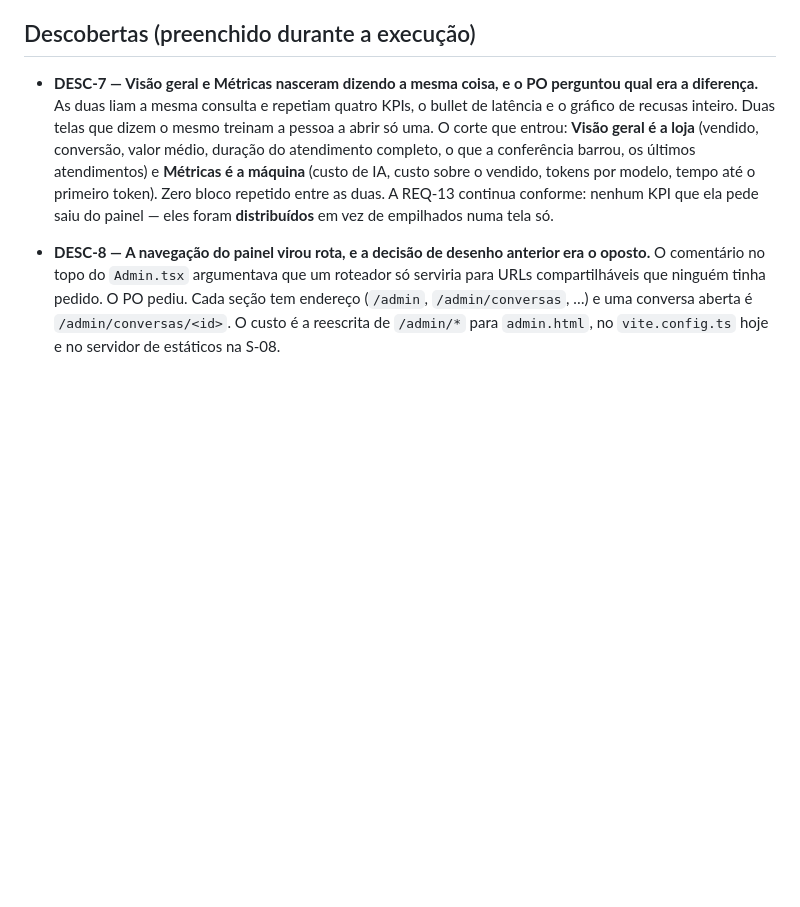
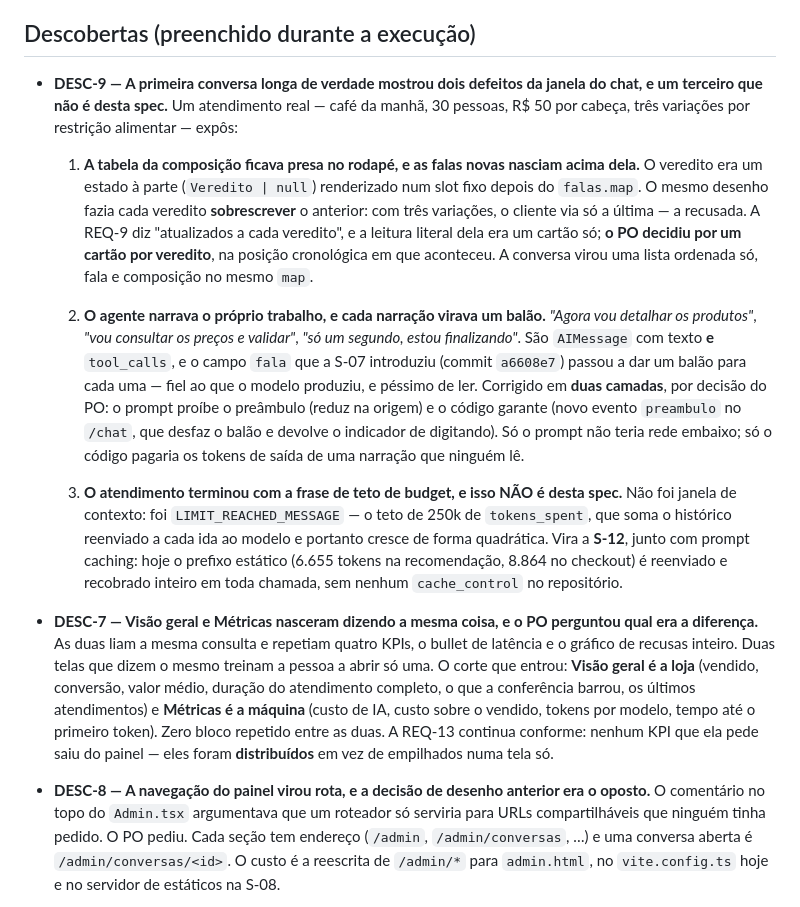
Before and after one commit to suajornadadedados/vendinha-jornada, a Markdown page: docs/specs/S-07-frontend-integrado.md, the part around the change. GitHub-like rendering; blank space fills up the shorter version.

Commit message:
docs(s-07): record what the first long conversation exposed
DESC-9. Three findings from one real order - corporate breakfast, 30
people, R$50 a head, three dietary variations. Two are defects of this
spec and are fixed in this branch; the third is not this spec's and is
recorded here so it stops being rediscovered.

The third one matters because it was read as a context window overflow and
it is not. The conversation ended on LIMIT_REACHED_MESSAGE - the 250k
session budget in `tokens_spent`, which sums the history re-sent on every
call and therefore grows quadratically. It belongs to S-12, together with
prompt caching: the static prefix is 6655 tokens on the recommendation lane
and 8864 on checkout, re-sent and re-billed in full on every call, with no
`cache_control` anywhere in the repository.

Co-Authored-By: Claude Opus 5 (1M context) <noreply@anthropic.com>
Claude-Session: https://claude.ai/code/session_014X4KbmWzDpSUV8NeWvY8y5

```diff
--- a/docs/specs/S-07-frontend-integrado.md
+++ b/docs/specs/S-07-frontend-integrado.md
@@ -207,6 +207,35 @@ Cenário: a conexão cai e a tela não mente
 
 ## Descobertas (preenchido durante a execução)
 
+- **DESC-9 — A primeira conversa longa de verdade mostrou dois defeitos da janela do
+  chat, e um terceiro que não é desta spec.** Um atendimento real — café da manhã, 30
+  pessoas, R$ 50 por cabeça, três variações por restrição alimentar — expôs:
+
+  1. **A tabela da composição ficava presa no rodapé, e as falas novas nasciam acima
+     dela.** O veredito era um estado à parte (`Veredito | null`) renderizado num slot
+     fixo depois do `falas.map`. O mesmo desenho fazia cada veredito **sobrescrever** o
+     anterior: com três variações, o cliente via só a última — a recusada. A REQ-9 diz
+     "atualizados a cada veredito", e a leitura literal dela era um cartão só; **o PO
+     decidiu por um cartão por veredito**, na posição cronológica em que aconteceu.
+     A conversa virou uma lista ordenada só, fala e composição no mesmo `map`.
+
+  2. **O agente narrava o próprio trabalho, e cada narração virava um balão.** *"Agora
+     vou detalhar os produtos"*, *"vou consultar os preços e validar"*, *"só um segundo,
+     estou finalizando"*. São `AIMessage` com texto **e** `tool_calls`, e o campo `fala`
+     que a S-07 introduziu (commit `a6608e7`) passou a dar um balão para cada uma —
+     fiel ao que o modelo produziu, e péssimo de ler. Corrigido em **duas camadas**, por
+     decisão do PO: o prompt proíbe o preâmbulo (reduz na origem) e o código garante
+     (novo evento `preambulo` no `/chat`, que desfaz o balão e devolve o indicador de
+     digitando). Só o prompt não teria rede embaixo; só o código pagaria os tokens de
+     saída de uma narração que ninguém lê.
+
+  3. **O atendimento terminou com a frase de teto de budget, e isso NÃO é desta spec.**
+     Não foi janela de contexto: foi `LIMIT_REACHED_MESSAGE` — o teto de 250k de
+     `tokens_spent`, que soma o histórico reenviado a cada ida ao modelo e portanto
+     cresce de forma quadrática. Vira a **S-12**, junto com prompt caching: hoje o
+     prefixo estático (6.655 tokens na recomendação, 8.864 no checkout) é reenviado e
+     recobrado inteiro em toda chamada, sem nenhum `cache_control` no repositório.
+
 - **DESC-7 — Visão geral e Métricas nasceram dizendo a mesma coisa, e o PO perguntou
   qual era a diferença.** As duas liam a mesma consulta e repetiam quatro KPIs, o
   bullet de latência e o gráfico de recusas inteiro. Duas telas que dizem o mesmo
```
